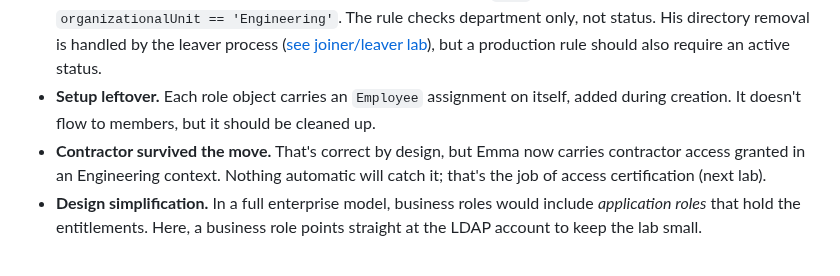
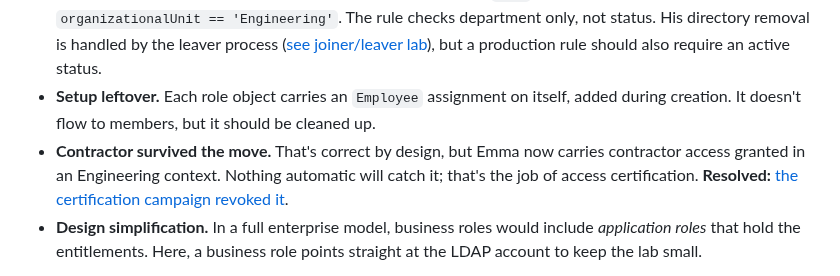
Before and after one commit to srikanka/iam-portfolio, a Markdown page: rbac-roles/README.md, the part around the change. Drawn GitHub-style.

```diff
--- a/rbac-roles/README.md
+++ b/rbac-roles/README.md
@@ -130,7 +130,7 @@ These are annotated excerpts with operational metadata removed. They contain no
 - **No approval step yet.** The Contractor request was submitted through self-service, but midPoint created **no approval case**, because no approval policy is configured on the role, so the request was granted directly. The request path is shown; an approval workflow is not. That comes later in the course.
 - **Terminated user still holds a department role.** Oliver Bennett (`1006`) is terminated in HR but still matches `organizationalUnit == 'Engineering'`. The rule checks department only, not status. His directory removal is handled by the leaver process ([see joiner/leaver lab](../joiner-leaver/README.md)), but a production rule should also require an active status.
 - **Setup leftover.** Each role object carries an `Employee` assignment on itself, added during creation. It doesn't flow to members, but it should be cleaned up.
-- **Contractor survived the move.** That's correct by design, but Emma now carries contractor access granted in an Engineering context. Nothing automatic will catch it; that's the job of access certification (next lab).
+- **Contractor survived the move.** That's correct by design, but Emma now carries contractor access granted in an Engineering context. Nothing automatic will catch it; that's the job of access certification. **Resolved:** [the certification campaign revoked it](../access-certification/README.md).
 - **Design simplification.** In a full enterprise model, business roles would include *application roles* that hold the entitlements. Here, a business role points straight at the LDAP account to keep the lab small.
 
 **Skills demonstrated:** RBAC design (birthright vs requestable roles), attribute-based auto-assignment, resource inducements, recompute vs reconciliation, self-service access requests, an automated mover with a verified role delta, and checking results against the source of truth.
```
Also changed, not shown: LAB-JOURNAL.md (+10 -0 lines), README.md (+13 -18 lines), access-certification/README.md (added, +75 -0 lines), access-certification/screenshots/campaign-closed-remediated.png (added), access-certification/screenshots/emma-after-remediation.png (added), access-certification/screenshots/emma-history-remediation.png (added), 1 other file.
